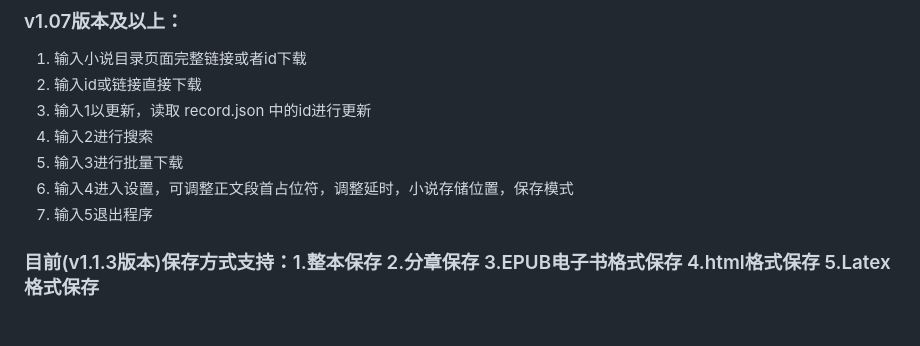
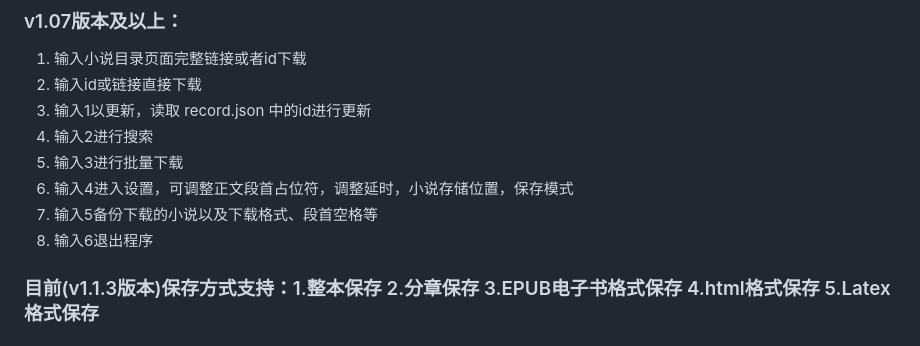
Before and after one commit to lislabs/fanqienovel-downloader-fix, a Markdown page: README.md, the part around the change. Rendered like a GitHub page.

Commit message:
更新 README.md

```diff
--- a/README.md
+++ b/README.md
@@ -14,7 +14,8 @@
 3. 输入2进行搜索
 4. 输入3进行批量下载
 5. 输入4进入设置，可调整正文段首占位符，调整延时，小说存储位置，保存模式
-6. 输入5退出程序
+6. 输入5备份下载的小说以及下载格式、段首空格等
+7. 输入6退出程序
 ### 目前(v1.1.3版本)保存方式支持：1.整本保存 2.分章保存 3.EPUB电子书格式保存 4.html格式保存 5.Latex格式保存
 
 ### 请注意！修改了设置中的每一个选项都会覆盖原来的数据，请仔细查看后在做出选择。若想修复默认选项，请将config.json文件删除
```
